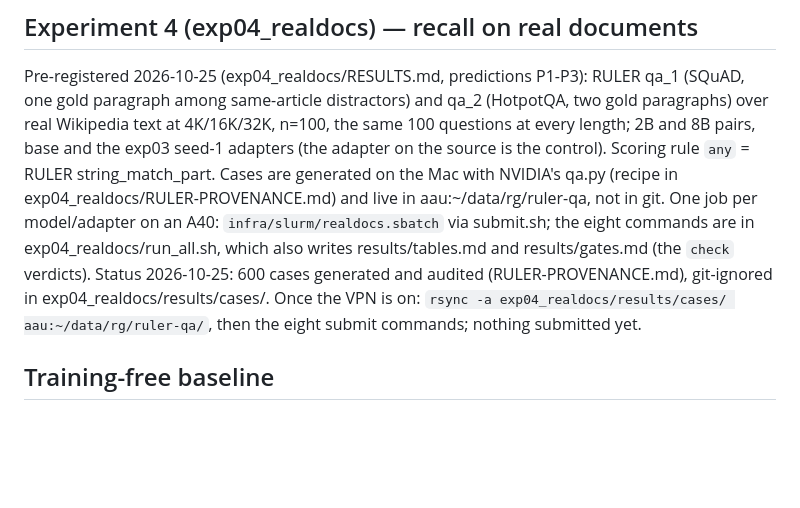
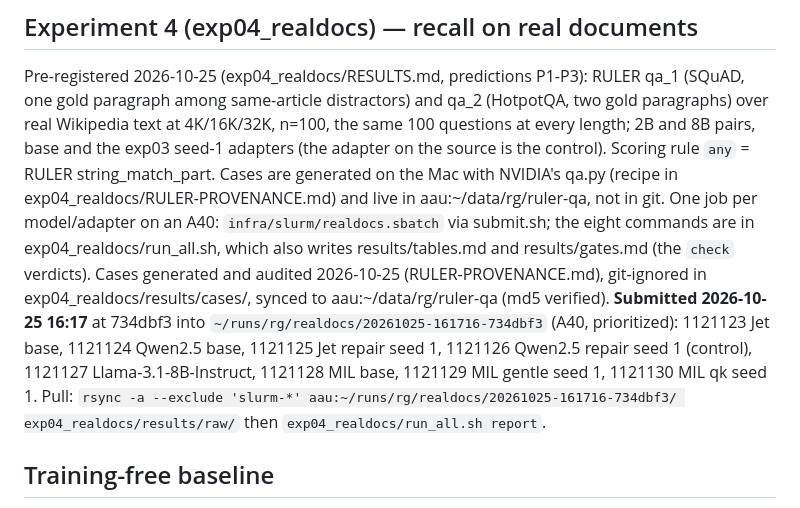
Before and after one commit to gottn/recall-guard, a Markdown page: STATE.md, the part around the change. GitHub-like rendering; blank space fills up the shorter version.

Commit message:
docs(exp04): record the eight realdocs jobs 1121123-1121130 and their run dir
Submitted 2026-10-25 16:17 at 734dbf3 after syncing the cases (md5 verified); all pending on the A40 partition.

Co-Authored-By: Claude Fable 5.1 <noreply@anthropic.com>

```diff
--- a/STATE.md
+++ b/STATE.md
@@ -89,9 +89,12 @@ same-article distractors) and qa_2 (HotpotQA, two gold paragraphs) over real Wik
 control). Scoring rule `any` = RULER string_match_part. Cases are generated on the Mac with NVIDIA's qa.py (recipe in
 exp04_realdocs/RULER-PROVENANCE.md) and live in aau:~/data/rg/ruler-qa, not in git. One job per model/adapter on an A40:
 `infra/slurm/realdocs.sbatch` via submit.sh; the eight commands are in exp04_realdocs/run_all.sh, which also writes
-results/tables.md and results/gates.md (the `check` verdicts). Status 2026-10-25: 600 cases generated and audited
-(RULER-PROVENANCE.md), git-ignored in exp04_realdocs/results/cases/. Once the VPN is on: `rsync -a exp04_realdocs/results/cases/
-aau:~/data/rg/ruler-qa/`, then the eight submit commands; nothing submitted yet.
+results/tables.md and results/gates.md (the `check` verdicts). Cases generated and audited 2026-10-25 (RULER-PROVENANCE.md),
+git-ignored in exp04_realdocs/results/cases/, synced to aau:~/data/rg/ruler-qa (md5 verified). **Submitted 2026-10-25 16:17** at
+734dbf3 into `~/runs/rg/realdocs/20261025-161716-734dbf3` (A40, prioritized): 1121123 Jet base, 1121124 Qwen2.5 base, 1121125 Jet
+repair seed 1, 1121126 Qwen2.5 repair seed 1 (control), 1121127 Llama-3.1-8B-Instruct, 1121128 MIL base, 1121129 MIL gentle seed 1,
+1121130 MIL qk seed 1. Pull: `rsync -a --exclude 'slurm-*' aau:~/runs/rg/realdocs/20261025-161716-734dbf3/ exp04_realdocs/results/raw/`
+then `exp04_realdocs/run_all.sh report`.
 
 ## Training-free baseline
 Done 2026-10-18 (exp03_robust/RESULTS.md item 31): QK-Restore (arXiv 2606.11052) with the
```
Also changed, not shown: exp04_realdocs/RESULTS.md (+2 -2 lines).
